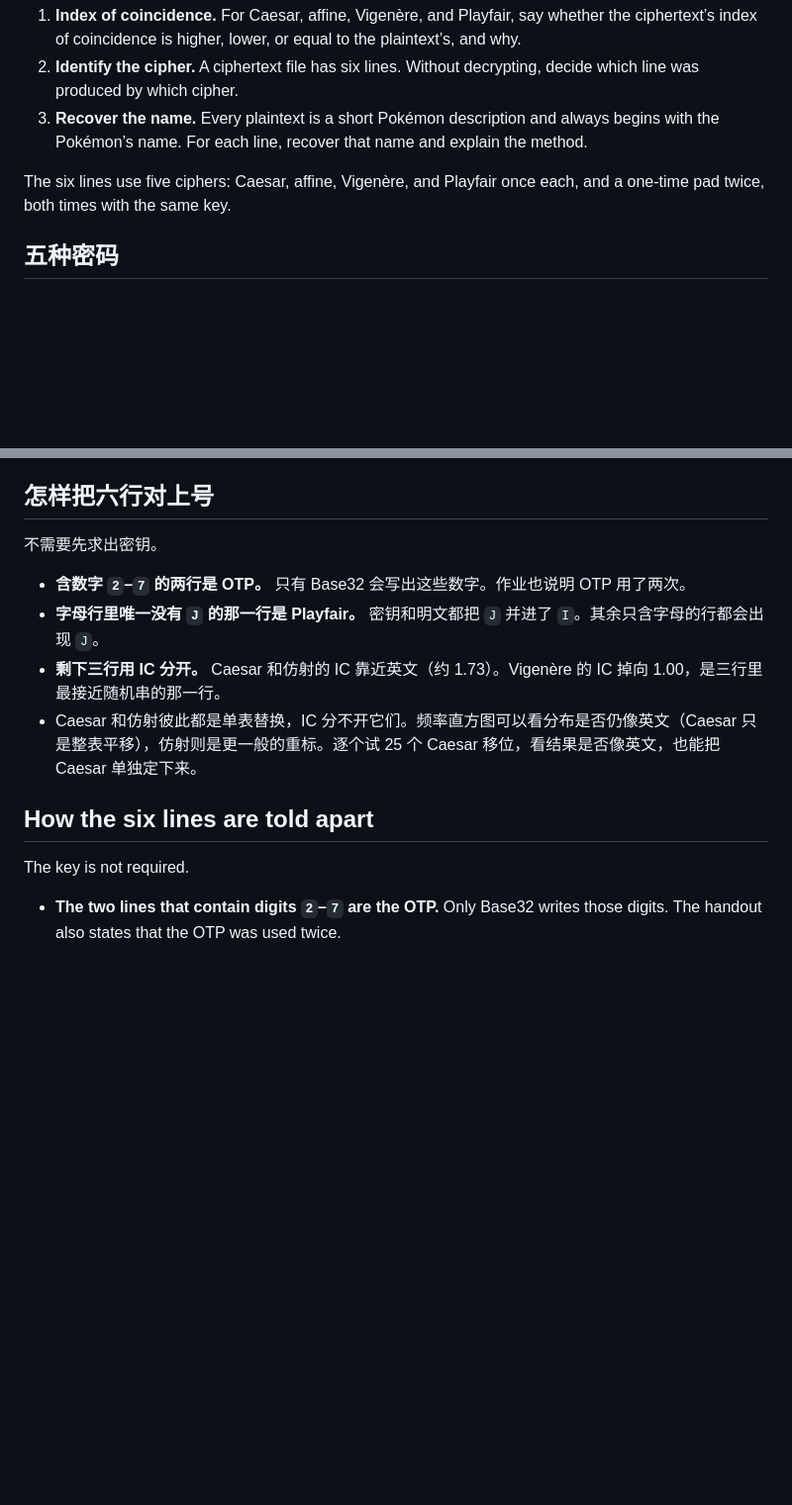
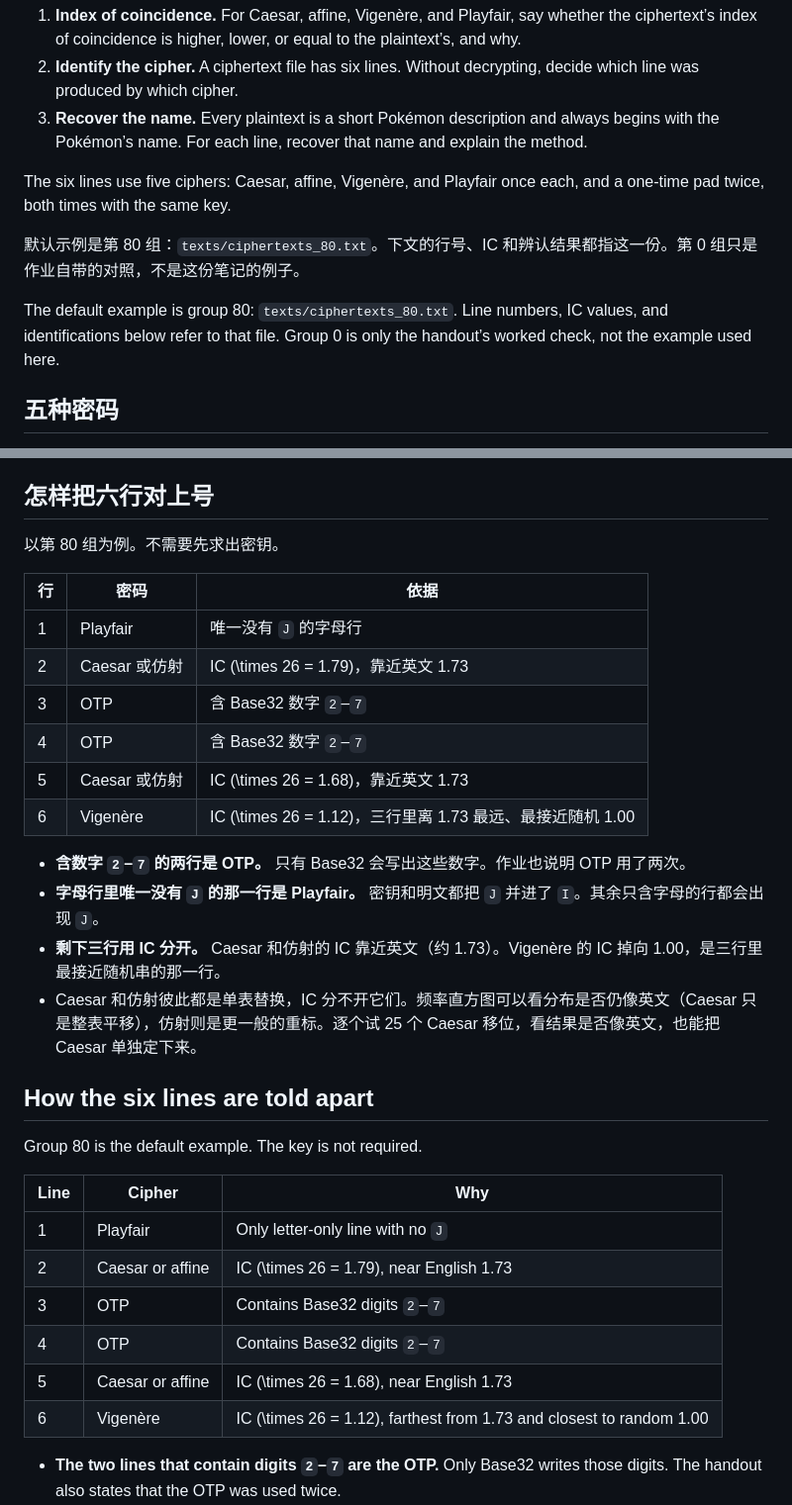
Before and after one commit to LyuLucas1207/Classical-Cryptanalysis, a Markdown page: README.md, 2 parts joined by grey strips. Shown at 99% size. GitHub-like rendering; blank space fills up the shorter version.

Commit message:
Update README.md to clarify the default example as group 80 and provide additional context for the cipher identification process. Added details on line numbers and the significance of group 0 as a reference example.

```diff
--- a/README.md
+++ b/README.md
@@ -19,6 +19,10 @@ Classical cryptanalysis. These notes explain why five classroom ciphers still le
 3. **Recover the name.** Every plaintext is a short Pokémon description and always begins with the Pokémon’s name. For each line, recover that name and explain the method.
 
 The six lines use five ciphers: Caesar, affine, Vigenère, and Playfair once each, and a one-time pad twice, both times with the same key.
+
+默认示例是第 80 组：`texts/ciphertexts_80.txt`。下文的行号、IC 和辨认结果都指这一份。第 0 组只是作业自带的对照，不是这份笔记的例子。
+
+The default example is group 80: `texts/ciphertexts_80.txt`. Line numbers, IC values, and identifications below refer to that file. Group 0 is only the handout’s worked check, not the example used here.
 
 ## 五种密码
 
@@ -112,7 +116,16 @@ OTP is outside this table. Its alphabet includes digits, so its IC is not compar
 
 ## 怎样把六行对上号
 
-不需要先求出密钥。
+以第 80 组为例。不需要先求出密钥。
+
+| 行 | 密码 | 依据 |
+| --- | --- | --- |
+| 1 | Playfair | 唯一没有 `J` 的字母行 |
+| 2 | Caesar 或仿射 | IC \(\times 26 = 1.79\)，靠近英文 1.73 |
+| 3 | OTP | 含 Base32 数字 `2`–`7` |
+| 4 | OTP | 含 Base32 数字 `2`–`7` |
+| 5 | Caesar 或仿射 | IC \(\times 26 = 1.68\)，靠近英文 1.73 |
+| 6 | Vigenère | IC \(\times 26 = 1.12\)，三行里离 1.73 最远、最接近随机 1.00 |
 
 - **含数字 `2`–`7` 的两行是 OTP。** 只有 Base32 会写出这些数字。作业也说明 OTP 用了两次。
 - **字母行里唯一没有 `J` 的那一行是 Playfair。** 密钥和明文都把 `J` 并进了 `I`。其余只含字母的行都会出现 `J`。
@@ -121,7 +134,16 @@ OTP is outside this table. Its alphabet includes digits, so its IC is not compar
 
 ## How the six lines are told apart
 
-The key is not required.
+Group 80 is the default example. The key is not required.
+
+| Line | Cipher | Why |
+| --- | --- | --- |
+| 1 | Playfair | Only letter-only line with no `J` |
+| 2 | Caesar or affine | IC \(\times 26 = 1.79\), near English 1.73 |
+| 3 | OTP | Contains Base32 digits `2`–`7` |
+| 4 | OTP | Contains Base32 digits `2`–`7` |
+| 5 | Caesar or affine | IC \(\times 26 = 1.68\), near English 1.73 |
+| 6 | Vigenère | IC \(\times 26 = 1.12\), farthest from 1.73 and closest to random 1.00 |
 
 - **The two lines that contain digits `2`–`7` are the OTP.** Only Base32 writes those digits. The handout also states that the OTP was used twice.
 - **The only all-letter line with no `J` is Playfair.** Both the key and the plaintext fold `J` into `I`. The other letter-only lines contain `J`.
```
Also changed, not shown: other parts of README.md (+6 -5 lines).
